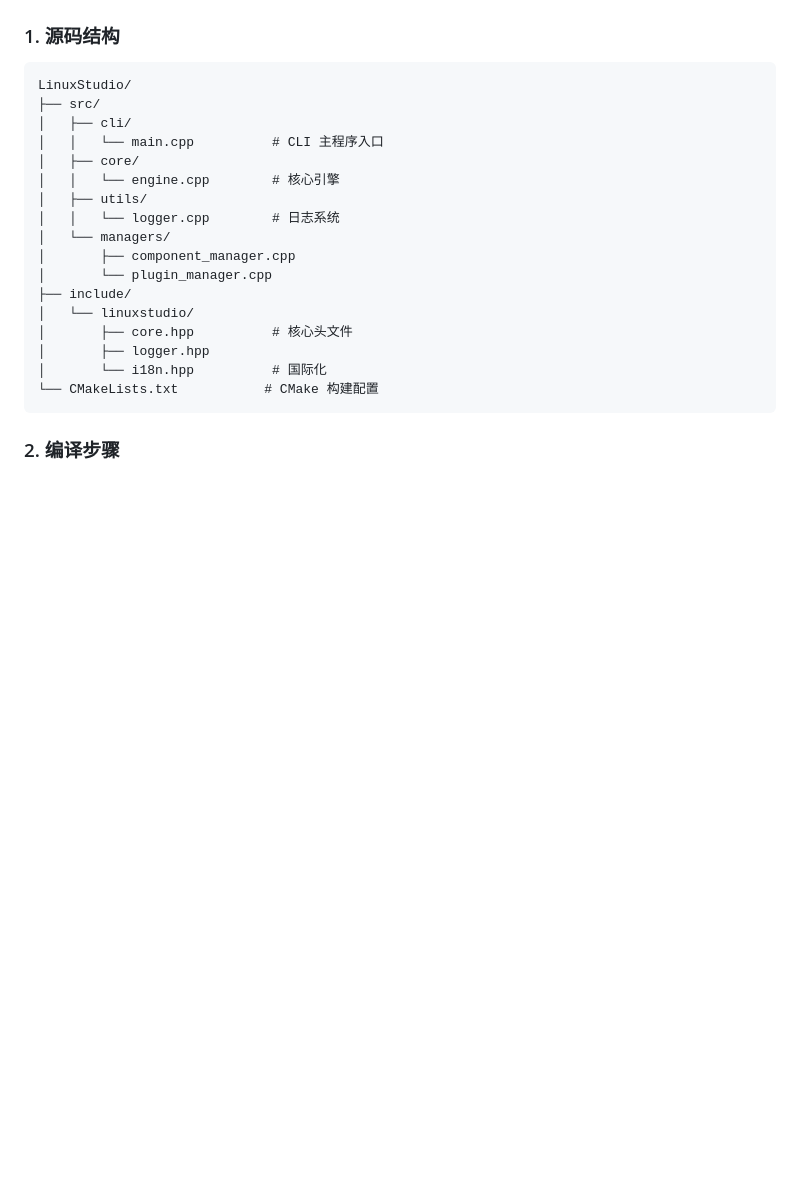
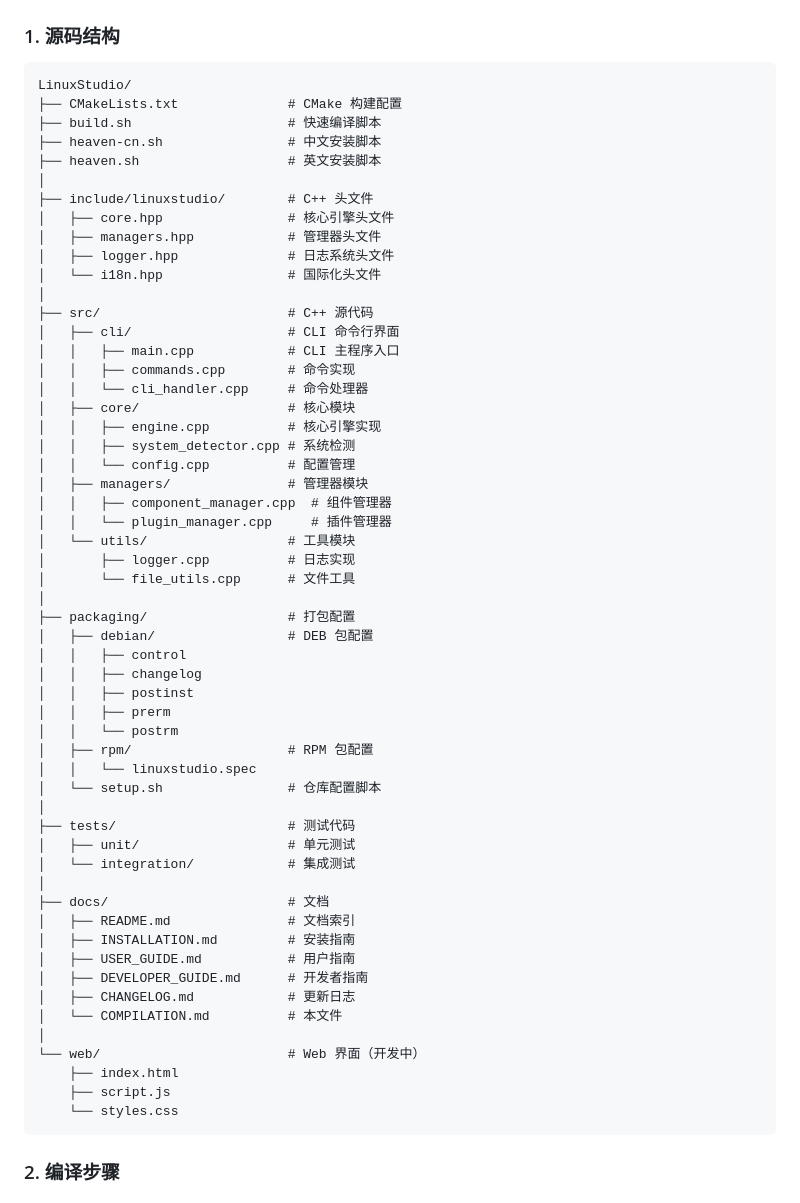
Before and after one commit to happykl-cn/LinuxStudio, a Markdown page: docs/COMPILATION.md, the part around the change. Drawn GitHub-style; blank space fills up the shorter version.

Commit message:
Fix source code structure in COMPILATION.md
Updated to reflect actual project structure:
- Added all source files in each directory
- Included packaging/, tests/, docs/, web/ directories
- Added build.sh and installation scripts
- Shows complete file hierarchy matching real codebase

````diff
--- a/docs/COMPILATION.md
+++ b/docs/COMPILATION.md
@@ -16,22 +16,60 @@
 
 ```
 LinuxStudio/
-├── src/
-│   ├── cli/
-│   │   └── main.cpp          # CLI 主程序入口
-│   ├── core/
-│   │   └── engine.cpp        # 核心引擎
-│   ├── utils/
-│   │   └── logger.cpp        # 日志系统
-│   └── managers/
-│       ├── component_manager.cpp
-│       └── plugin_manager.cpp
-├── include/
-│   └── linuxstudio/
-│       ├── core.hpp          # 核心头文件
-│       ├── logger.hpp
-│       └── i18n.hpp          # 国际化
-└── CMakeLists.txt           # CMake 构建配置
+├── CMakeLists.txt              # CMake 构建配置
+├── build.sh                    # 快速编译脚本
+├── heaven-cn.sh                # 中文安装脚本
+├── heaven.sh                   # 英文安装脚本
+│
+├── include/linuxstudio/        # C++ 头文件
+│   ├── core.hpp                # 核心引擎头文件
+│   ├── managers.hpp            # 管理器头文件
+│   ├── logger.hpp              # 日志系统头文件
+│   └── i18n.hpp                # 国际化头文件
+│
+├── src/                        # C++ 源代码
+│   ├── cli/                    # CLI 命令行界面
+│   │   ├── main.cpp            # CLI 主程序入口
+│   │   ├── commands.cpp        # 命令实现
+│   │   └── cli_handler.cpp     # 命令处理器
+│   ├── core/                   # 核心模块
+│   │   ├── engine.cpp          # 核心引擎实现
+│   │   ├── system_detector.cpp # 系统检测
+│   │   └── config.cpp          # 配置管理
+│   ├── managers/               # 管理器模块
+│   │   ├── component_manager.cpp  # 组件管理器
+│   │   └── plugin_manager.cpp     # 插件管理器
+│   └── utils/                  # 工具模块
+│       ├── logger.cpp          # 日志实现
+│       └── file_utils.cpp      # 文件工具
+│
+├── packaging/                  # 打包配置
+│   ├── debian/                 # DEB 包配置
+│   │   ├── control
+│   │   ├── changelog
+│   │   ├── postinst
+│   │   ├── prerm
+│   │   └── postrm
+│   ├── rpm/                    # RPM 包配置
+│   │   └── linuxstudio.spec
+│   └── setup.sh                # 仓库配置脚本
+│
+├── tests/                      # 测试代码
+│   ├── unit/                   # 单元测试
+│   └── integration/            # 集成测试
+│
+├── docs/                       # 文档
+│   ├── README.md               # 文档索引
+│   ├── INSTALLATION.md         # 安装指南
+│   ├── USER_GUIDE.md           # 用户指南
+│   ├── DEVELOPER_GUIDE.md      # 开发者指南
+│   ├── CHANGELOG.md            # 更新日志
+│   └── COMPILATION.md          # 本文件
+│
+└── web/                        # Web 界面（开发中）
+    ├── index.html
+    ├── script.js
+    └── styles.css
 ```
 
 ### 2. 编译步骤
````
